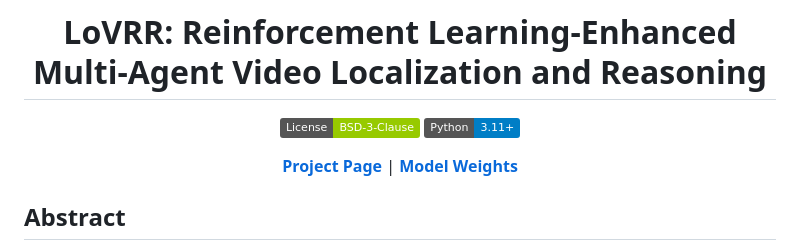
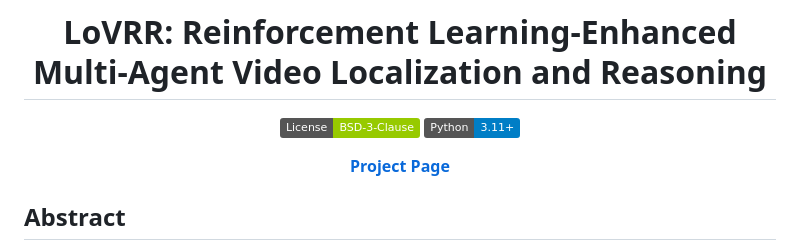
Before and after one commit to jasperh901/LoVRR, a Markdown page: README.md, the part around the change. Drawn GitHub-style; badges without logos.

```diff
--- a/README.md
+++ b/README.md
@@ -7,7 +7,7 @@
   <a href="https://www.python.org/"><img src="https://img.shields.io/badge/Python-3.11+-blue?logo=python" alt="Python"></a>
 </p>
 
-[**Project Page**](https://jasperh901.github.io/LoVRR/) | [**Model Weights**](#model-weights)
+[**Project Page**](https://jasperh901.github.io/LoVRR/)
 
 </div>
 
```
